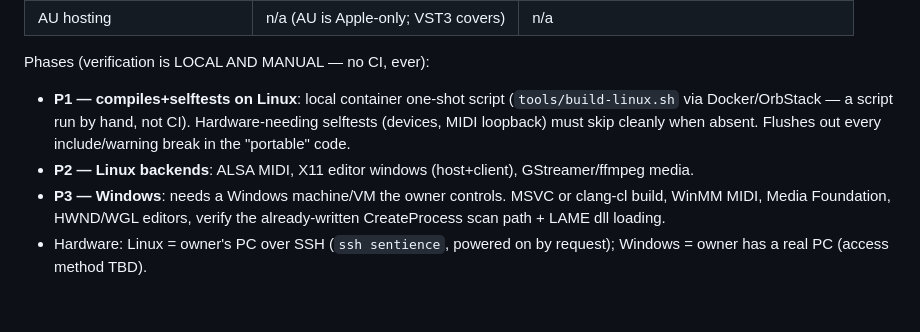
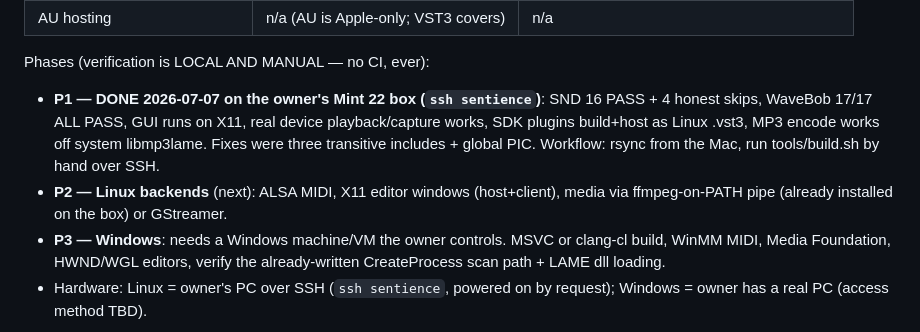
Before and after one commit to 100mountains/snd, a Markdown page: ROADMAP.md, the part around the change. Drawn GitHub-style; blank space fills up the shorter version.

Commit message:
ROADMAP: Track 4 P1 complete -- Linux builds green on the owner's box
Co-Authored-By: Claude Fable 5 <noreply@anthropic.com>

```diff
--- a/ROADMAP.md
+++ b/ROADMAP.md
@@ -85,12 +85,15 @@ the fact that nothing has ever been COMPILED off-Mac.
 | AU hosting | n/a (AU is Apple-only; VST3 covers) | n/a |
 
 Phases (verification is LOCAL AND MANUAL — no CI, ever):
-- **P1 — compiles+selftests on Linux**: local container one-shot script
-  (`tools/build-linux.sh` via Docker/OrbStack — a script run by hand, not
-  CI). Hardware-needing selftests (devices, MIDI loopback) must skip cleanly
-  when absent. Flushes out every include/warning break in the "portable" code.
-- **P2 — Linux backends**: ALSA MIDI, X11 editor windows (host+client),
-  GStreamer/ffmpeg media.
+- **P1 — DONE 2026-07-07 on the owner's Mint 22 box (`ssh sentience`)**:
+  SND 16 PASS + 4 honest skips, WaveBob 17/17 ALL PASS, GUI runs on X11,
+  real device playback/capture works, SDK plugins build+host as Linux .vst3,
+  MP3 encode works off system libmp3lame. Fixes were three transitive
+  includes + global PIC. Workflow: rsync from the Mac, run tools/build.sh
+  by hand over SSH.
+- **P2 — Linux backends** (next): ALSA MIDI, X11 editor windows
+  (host+client), media via ffmpeg-on-PATH pipe (already installed on the
+  box) or GStreamer.
 - **P3 — Windows**: needs a Windows machine/VM the owner controls. MSVC or
   clang-cl build, WinMM MIDI, Media Foundation, HWND/WGL editors, verify the
   already-written CreateProcess scan path + LAME dll loading.
```
